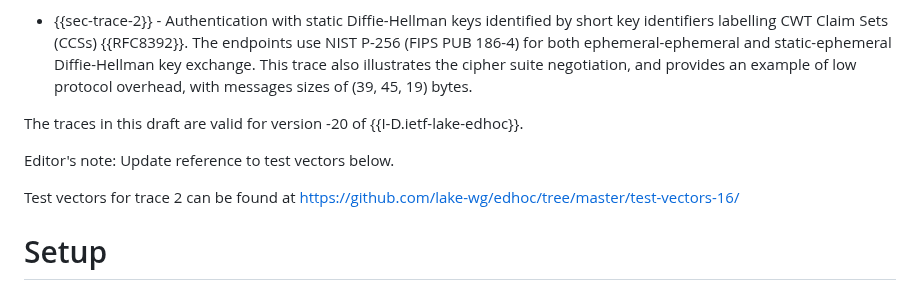
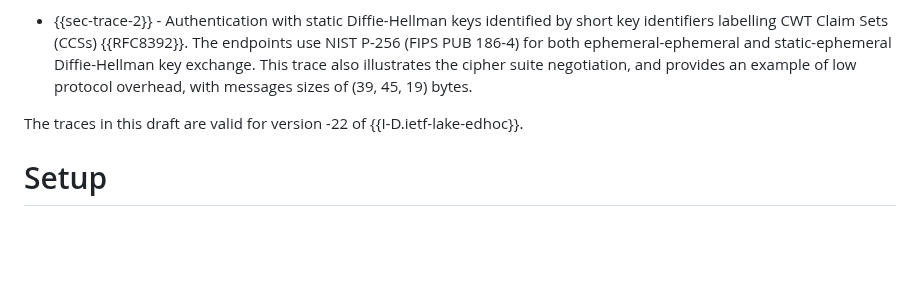
Before and after one commit to lake-wg/edhoc, a Markdown page: draft-ietf-lake-traces.md, the part around the change. GitHub-like rendering; blank space fills up the shorter version.

```diff
--- a/draft-ietf-lake-traces.md
+++ b/draft-ietf-lake-traces.md
@@ -84,11 +84,7 @@ The document contains two traces:
 
 * {{sec-trace-2}} - Authentication with static Diffie-Hellman keys identified by short key identifiers labelling CWT Claim Sets (CCSs) {{RFC8392}}. The endpoints use NIST P-256 (FIPS PUB 186-4) for both ephemeral-ephemeral and static-ephemeral Diffie-Hellman key exchange. This trace also illustrates the cipher suite negotiation, and provides an example of low protocol overhead, with messages sizes of (39, 45, 19) bytes.
 
-The traces in this draft are valid for version -20 of {{I-D.ietf-lake-edhoc}}.
-
-Editor's note: Update reference to test vectors below.
-
-Test vectors for trace 2 can be found at https://github.com/lake-wg/edhoc/tree/master/test-vectors-16/
+The traces in this draft are valid for version -22 of {{I-D.ietf-lake-edhoc}}.
 
 # Setup
 
```
